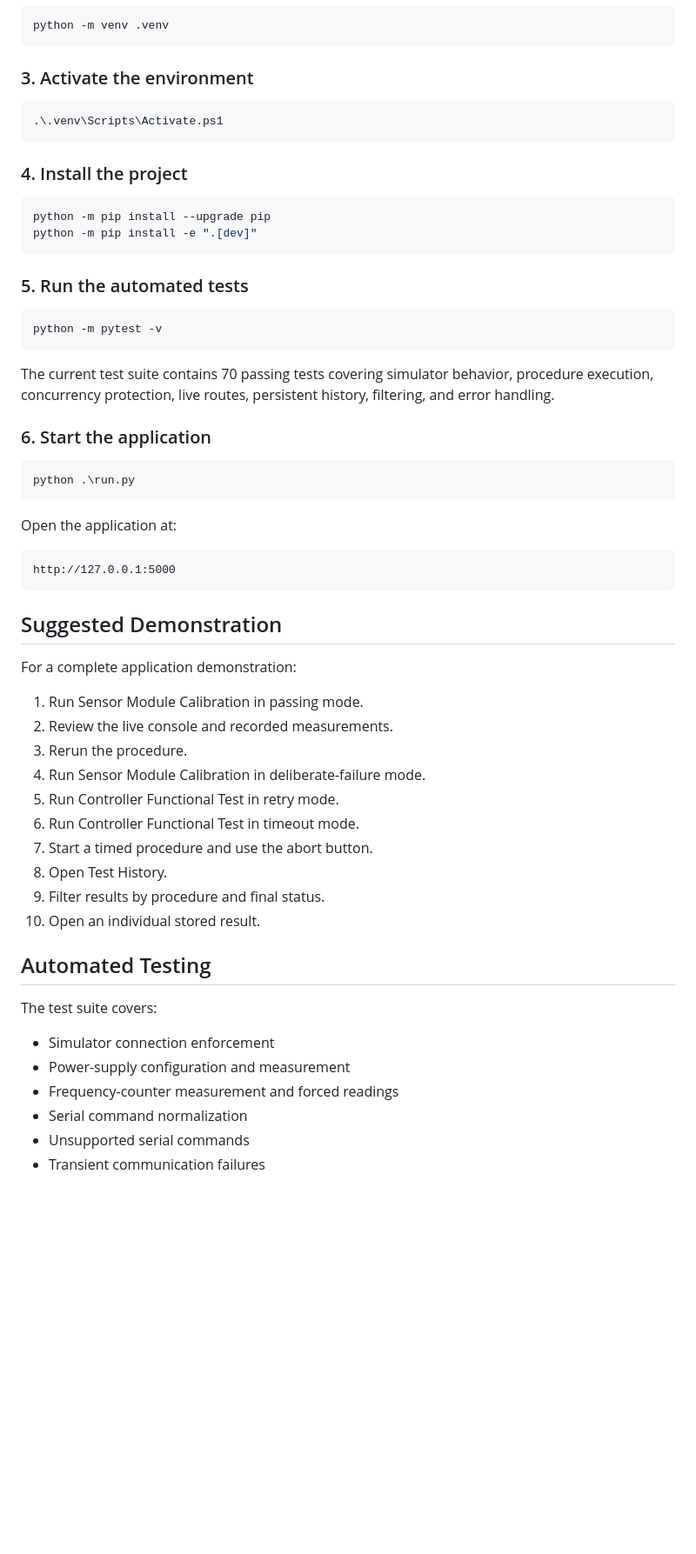
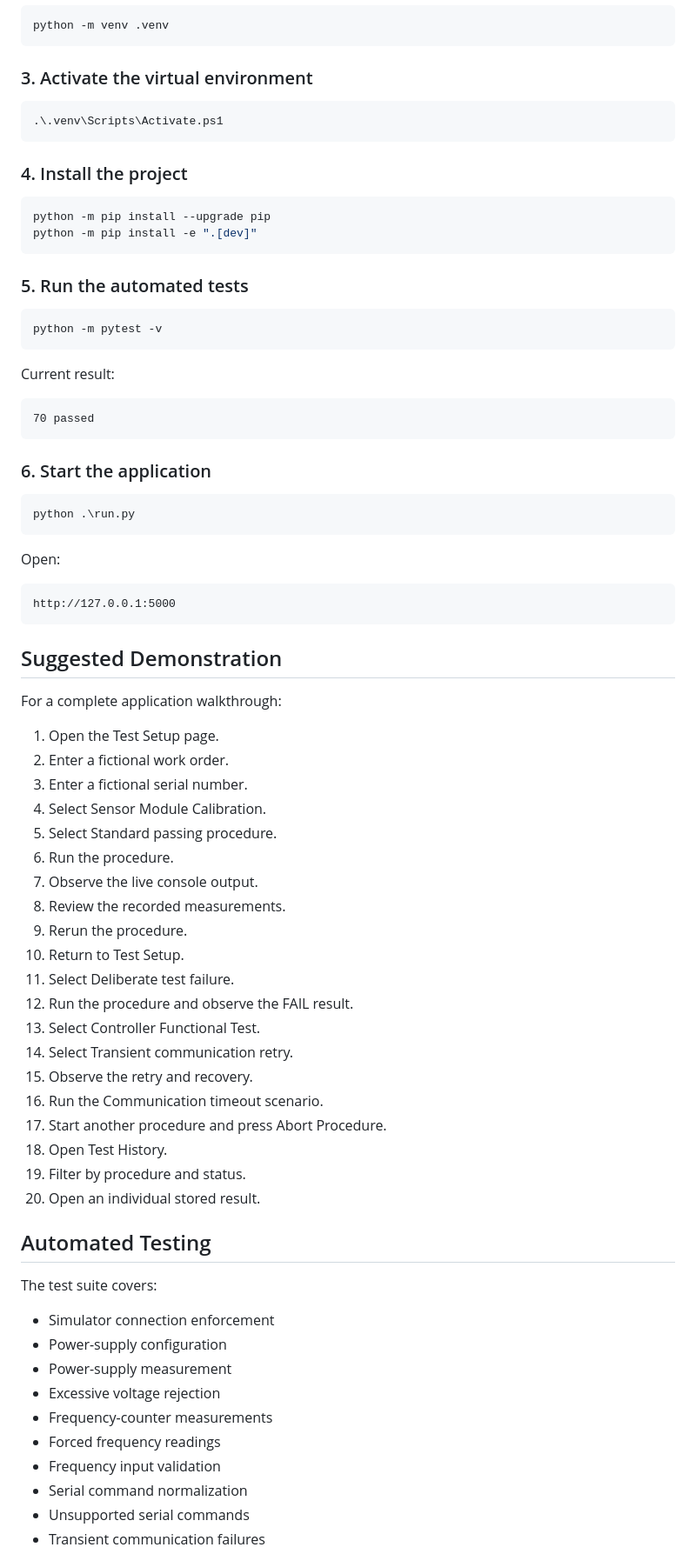
Before and after one commit to JustinGottliebEngineering/manufacturing_test_runner, a Markdown page: README.md, the part around one of its changes. Shown at 87% size. Drawn GitHub-style; blank space fills up the shorter version.

````diff
--- a/README.md
+++ b/README.md
@@ -281,7 +366,7 @@ cd manufacturing_test_runner
 python -m venv .venv
 ```
 
-### 3. Activate the environment
+### 3. Activate the virtual environment
 
 ```powershell
 .\.venv\Scripts\Activate.ps1
@@ -300,7 +385,11 @@ python -m pip install -e ".[dev]"
 python -m pytest -v
 ```
 
-The current test suite contains 70 passing tests covering simulator behavior, procedure execution, concurrency protection, live routes, persistent history, filtering, and error handling.
+Current result:
+
+```text
+70 passed
+```
 
 ### 6. Start the application
 
@@ -308,7 +397,7 @@ The current test suite contains 70 passing tests covering simulator behavior, pr
 python .\run.py
 ```
 
-Open the application at:
+Open:
 
 ```text
 http://127.0.0.1:5000
@@ -316,26 +405,40 @@ http://127.0.0.1:5000
 
 ## Suggested Demonstration
 
-For a complete application demonstration:
+For a complete application walkthrough:
 
-1. Run Sensor Module Calibration in passing mode.
-2. Review the live console and recorded measurements.
-3. Rerun the procedure.
-4. Run Sensor Module Calibration in deliberate-failure mode.
-5. Run Controller Functional Test in retry mode.
-6. Run Controller Functional Test in timeout mode.
-7. Start a timed procedure and use the abort button.
-8. Open Test History.
-9. Filter results by procedure and final status.
-10. Open an individual stored result.
+1. Open the Test Setup page.
+2. Enter a fictional work order.
+3. Enter a fictional serial number.
+4. Select Sensor Module Calibration.
+5. Select Standard passing procedure.
+6. Run the procedure.
+7. Observe the live console output.
+8. Review the recorded measurements.
+9. Rerun the procedure.
+10. Return to Test Setup.
+11. Select Deliberate test failure.
+12. Run the procedure and observe the FAIL result.
+13. Select Controller Functional Test.
+14. Select Transient communication retry.
+15. Observe the retry and recovery.
+16. Run the Communication timeout scenario.
+17. Start another procedure and press Abort Procedure.
+18. Open Test History.
+19. Filter by procedure and status.
+20. Open an individual stored result.
 
 ## Automated Testing
 
 The test suite covers:
 
 * Simulator connection enforcement
-* Power-supply configuration and measurement
-* Frequency-counter measurement and forced readings
+* Power-supply configuration
+* Power-supply measurement
+* Excessive voltage rejection
+* Frequency-counter measurements
+* Forced frequency readings
+* Frequency input validation
 * Serial command normalization
 * Unsupported serial commands
 * Transient communication failures
````
Also changed, not shown: other parts of README.md (+144 -51 lines).
